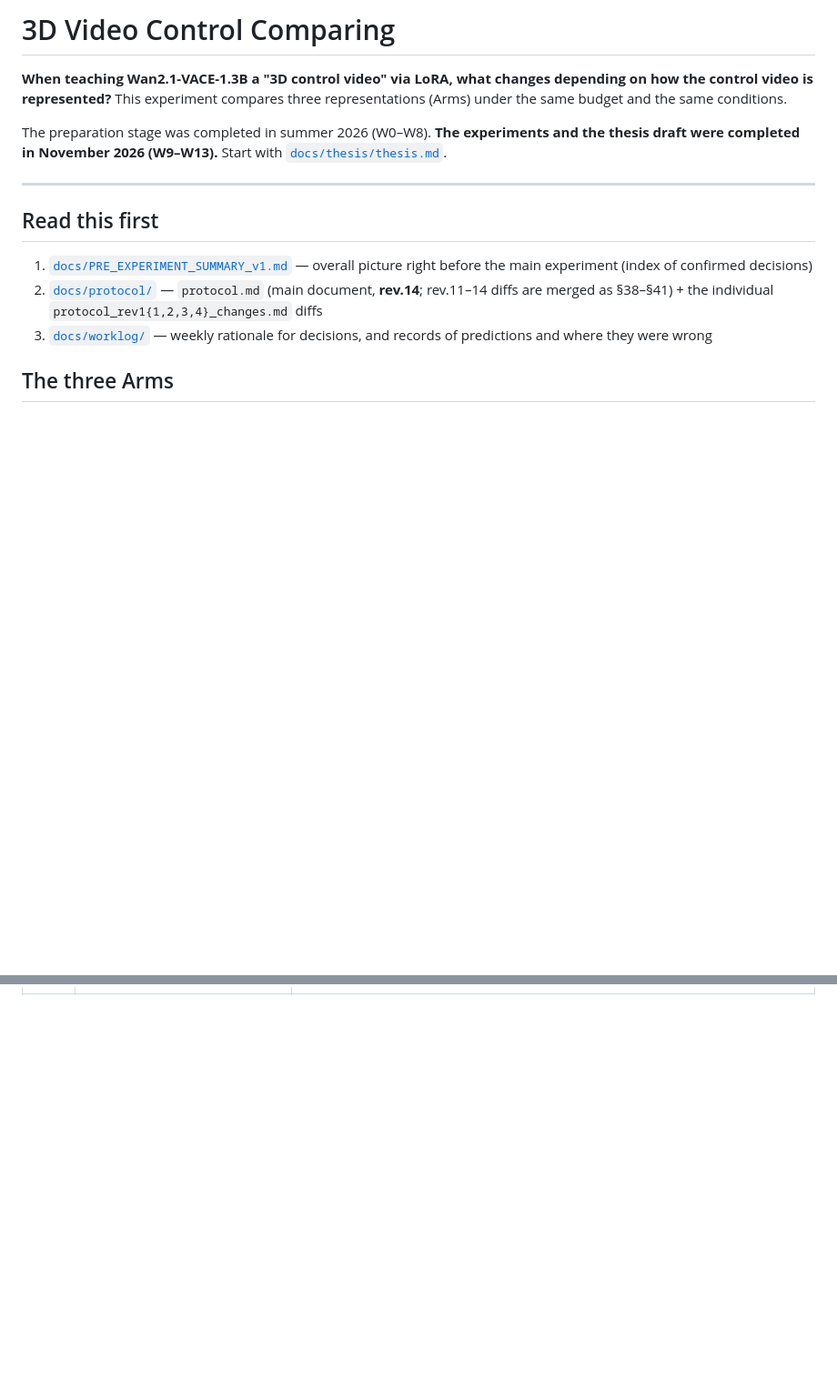
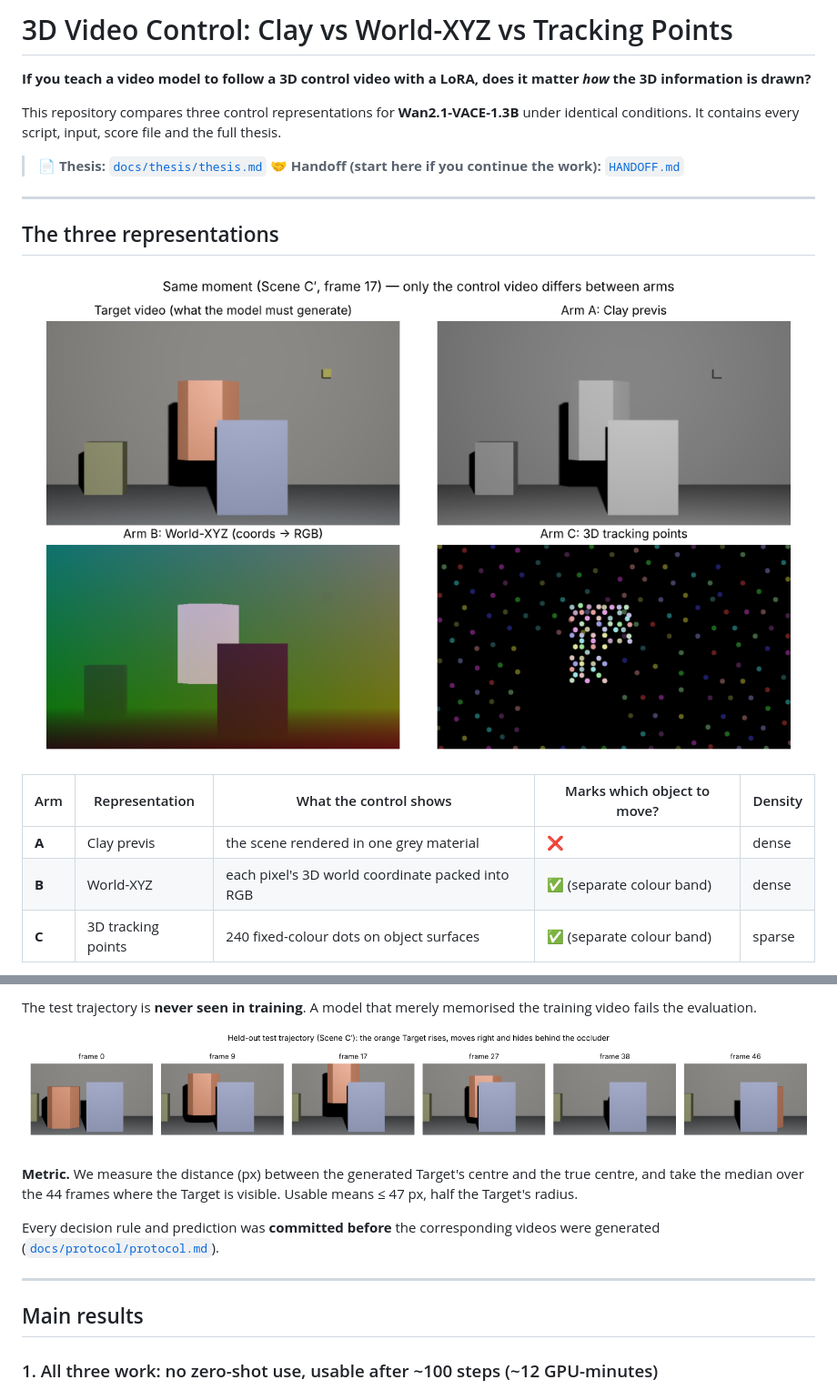
Before and after one commit to TaroKinoshita/3D-Video-Control-Comparing-Clay-XYZ-Maps-and-Tracking-Points, a Markdown page: README.md, 2 parts joined by grey strips. Shown at 91% size. GitHub-like rendering; pictures changed too: docs/thesis/figures/fig0_arms.png (added), docs/thesis/figures/fig0b_trajectory.png (added); blank space fills up the shorter version.

```diff
--- a/README.md
+++ b/README.md
@@ -1,16 +1,21 @@
-# 3D Video Control Comparing
+# 3D Video Control: Clay vs World-XYZ vs Tracking Points
 
-**When teaching Wan2.1-VACE-1.3B a "3D control video" via LoRA, what changes depending on how the control video is represented?** This experiment compares three representations (Arms) under the same budget and the same conditions.
+**If you teach a video model to follow a 3D control video with a LoRA, does it matter *how* the 3D information is drawn?**
 
-The preparation stage was completed in summer 2026 (W0–W8). **The experiments and the thesis draft were completed in November 2026 (W9–W13).** Start with [`docs/thesis/thesis.md`](docs/thesis/thesis.md).
+This repository compares three control representations for **Wan2.1-VACE-1.3B** under identical conditions. It contains every script, input, score file and the full thesis.
+
+> 📄 **Thesis:** [`docs/thesis/thesis.md`](docs/thesis/thesis.md)
+> 🤝 **Handoff (start here if you continue the work):** [`HANDOFF.md`](HANDOFF.md)
 
 ---
 
-## Read this first
+## The three representations
 
-1. [`docs/PRE_EXPERIMENT_SUMMARY_v1.md`](docs/PRE_EXPERIMENT_SUMMARY_v1.md) — overall picture right before the main experiment (index of confirmed decisions)
-2. [`docs/protocol/`](docs/protocol/) — `protocol.md` (main document, **rev.14**; rev.11–14 diffs are merged as §38–§41) + the individual `protocol_rev1{1,2,3,4}_changes.md` diffs
-3. [`docs/worklog/`](docs/worklog/) — weekly rationale for decisions, and records of predictions and where they were wrong
+![Three arms](docs/thesis/figures/fig0_arms.png)
 
-## The three Arms
+| Arm | Representation | What the control shows | Marks which object to move? | Density |
+|---|---|---|---|---|
+| **A** | Clay previs | the scene rendered in one grey material | ❌ | dense |
+| **B** | World-XYZ | each pixel's 3D world coordinate packed into RGB | ✅ (separate colour band) | dense |
+| **C** | 3D tracking points | 240 fixed-colour dots on object surfaces | ✅ (separate colour band) | sparse |
 
@@ -17,0 +39,14 @@ The preparation stage was completed in summer 2026 (W0–W8). **The experiments
+The test trajectory is **never seen in training**. A model that merely memorised the training video fails the evaluation.
+
+![Held-out trajectory](docs/thesis/figures/fig0b_trajectory.png)
+
+**Metric.** We measure the distance (px) between the generated Target's centre and the true centre, and take the median over the 44 frames where the Target is visible. Usable means ≤ 47 px, half the Target's radius.
+
+Every decision rule and prediction was **committed before** the corresponding videos were generated ([`docs/protocol/protocol.md`](docs/protocol/protocol.md)).
+
+---
+
+## Main results
+
+### 1. All three work: no zero-shot use, usable after ~100 steps (~12 GPU-minutes)
+
```
Also changed, not shown: other parts of README.md (+106 -53 lines), CLAUDE.md (added, +23 -0 lines), HANDOFF.md (added, +229 -0 lines).
